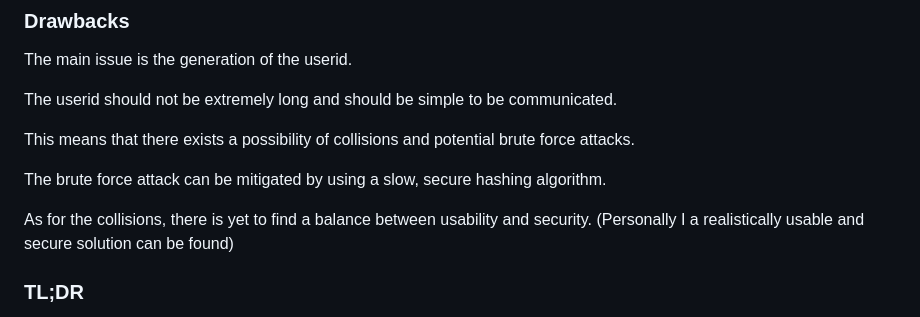
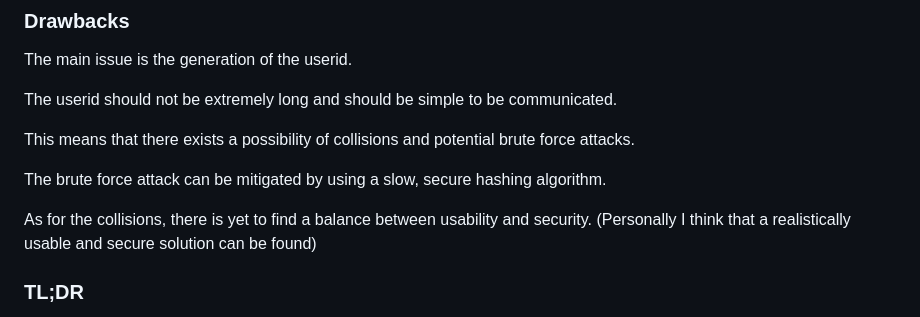
Before and after one commit to marceldobehere/goofy-chat-app-v2-client, a Markdown page: README.md, the part around the change. GitHub-like rendering.

```diff
--- a/README.md
+++ b/README.md
@@ -85,7 +85,7 @@ This means that there exists a possibility of collisions and potential brute for
 The brute force attack can be mitigated by using a slow, secure hashing algorithm.
 
 As for the collisions, there is yet to find a balance between usability and security.
-(Personally I a realistically usable and secure solution can be found)
+(Personally I think that a realistically usable and secure solution can be found)
 
 ### TL;DR
 
```
